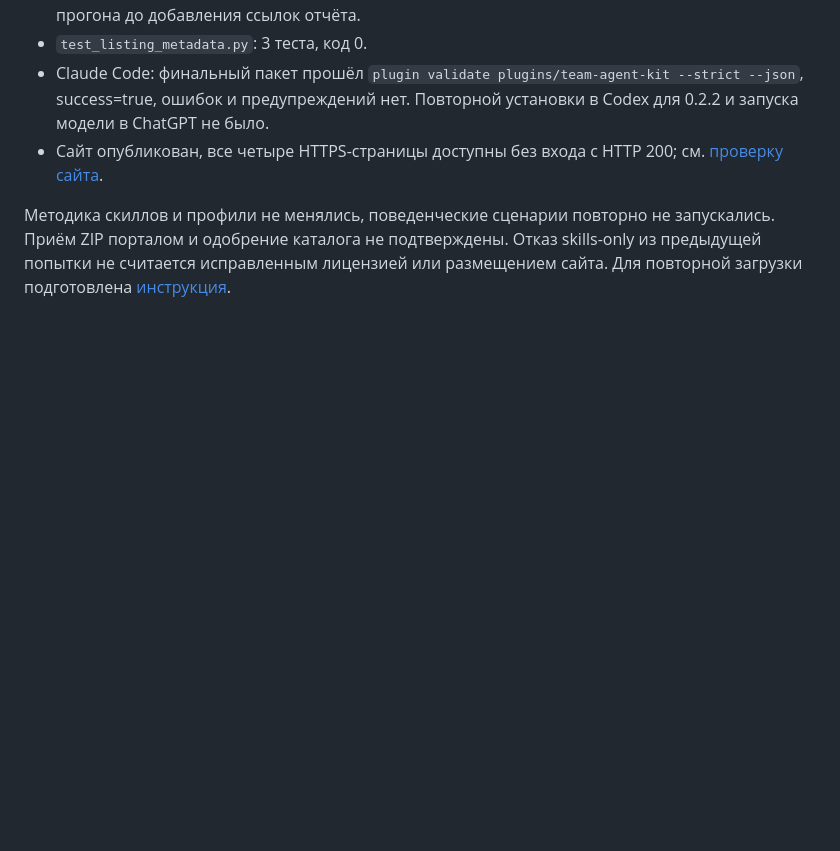
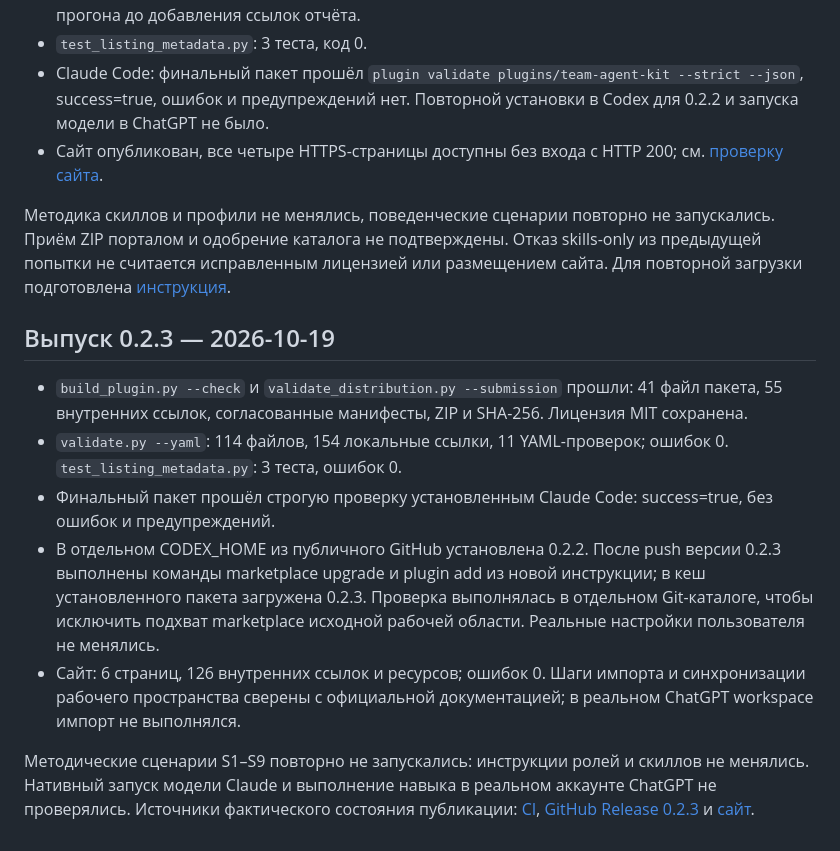
Before and after one commit to Manuchehr1411/team-agent-kit, a Markdown page: checks/distribution-results.md, the part around the change. Drawn GitHub-style; blank space fills up the shorter version.

Commit message:
Зафиксировать фактическую проверку установки и обновления 0.2.3

```diff
--- a/checks/distribution-results.md
+++ b/checks/distribution-results.md
@@ -57,3 +57,13 @@ S9 выполнен вручную текущим агентом после чт
 - Сайт опубликован, все четыре HTTPS-страницы доступны без входа с HTTP 200; см. [проверку сайта](website-results.md).
 
 Методика скиллов и профили не менялись, поведенческие сценарии повторно не запускались. Приём ZIP порталом и одобрение каталога не подтверждены. Отказ skills-only из предыдущей попытки не считается исправленным лицензией или размещением сайта. Для повторной загрузки подготовлена [инструкция](../docs/resubmission.md).
+
+## Выпуск 0.2.3 — 2026-10-19
+
+- `build_plugin.py --check` и `validate_distribution.py --submission` прошли: 41 файл пакета, 55 внутренних ссылок, согласованные манифесты, ZIP и SHA-256. Лицензия MIT сохранена.
+- `validate.py --yaml`: 114 файлов, 154 локальные ссылки, 11 YAML-проверок; ошибок 0. `test_listing_metadata.py`: 3 теста, ошибок 0.
+- Финальный пакет прошёл строгую проверку установленным Claude Code: success=true, без ошибок и предупреждений.
+- В отдельном CODEX_HOME из публичного GitHub установлена 0.2.2. После push версии 0.2.3 выполнены команды marketplace upgrade и plugin add из новой инструкции; в кеш установленного пакета загружена 0.2.3. Проверка выполнялась в отдельном Git-каталоге, чтобы исключить подхват marketplace исходной рабочей области. Реальные настройки пользователя не менялись.
+- Сайт: 6 страниц, 126 внутренних ссылок и ресурсов; ошибок 0. Шаги импорта и синхронизации рабочего пространства сверены с официальной документацией; в реальном ChatGPT workspace импорт не выполнялся.
+
+Методические сценарии S1–S9 повторно не запускались: инструкции ролей и скиллов не менялись. Нативный запуск модели Claude и выполнение навыка в реальном аккаунте ChatGPT не проверялись. Источники фактического состояния публикации: [CI](https://github.com/Manuchehr1411/team-agent-kit/actions/workflows/checks.yml), [GitHub Release 0.2.3](https://github.com/Manuchehr1411/team-agent-kit/releases/tag/v0.2.3) и [сайт](https://manuchehr1411.github.io/team-agent-kit/).
```
